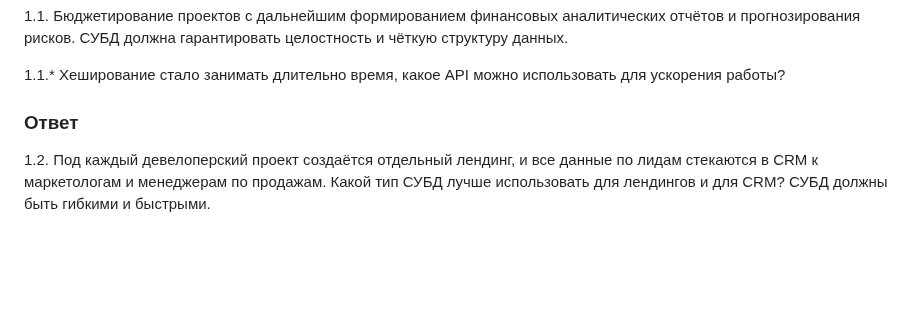
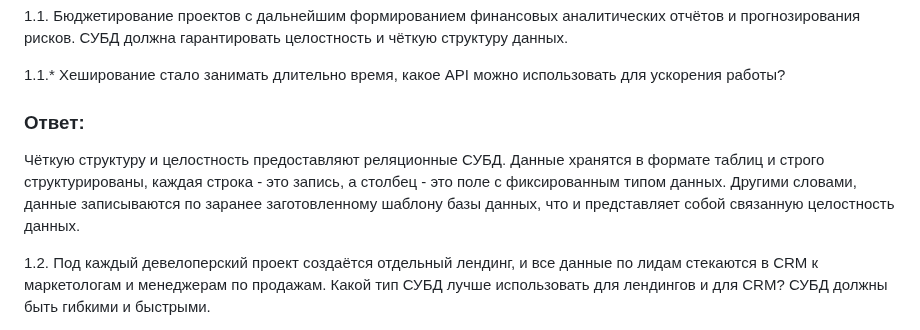
Before and after one commit to SlavaZakariev/netology, a Markdown page: ds-ts/databases-types/ReadMe.md, the part around the change. GitHub-like rendering; blank space fills up the shorter version.

```diff
--- a/ds-ts/databases-types/ReadMe.md
+++ b/ds-ts/databases-types/ReadMe.md
@@ -14,7 +14,9 @@
 
 1.1.* Хеширование стало занимать длительно время, какое API можно использовать для ускорения работы?
 
-### Ответ
+### Ответ:
+
+Чёткую структуру и целостность предоставляют реляционные СУБД. Данные хранятся в формате таблиц и строго структурированы, каждая строка - это запись, а столбец - это поле с фиксированным типом данных. Другими словами, данные записываются по заранее заготовленному шаблону базы данных, что и представляет собой связанную целостность данных.
 
 
 
```
